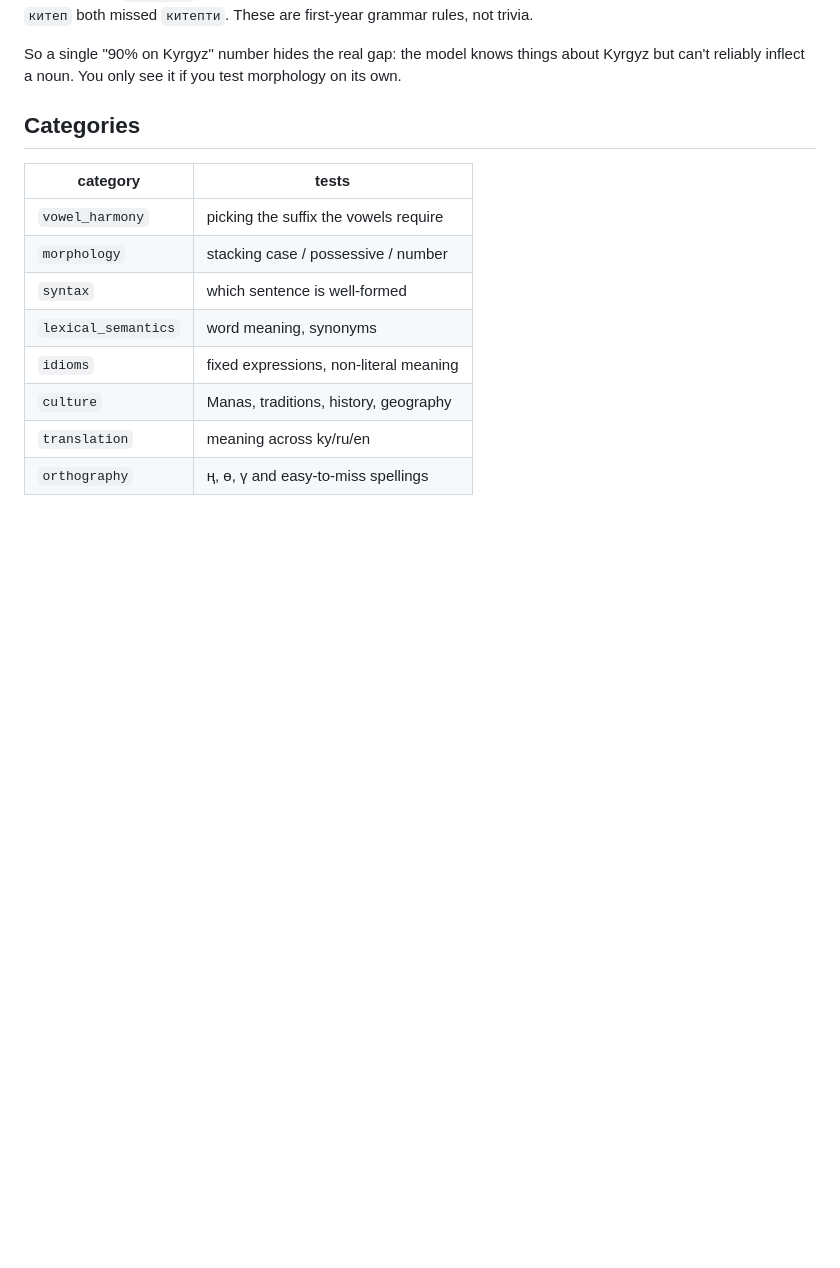
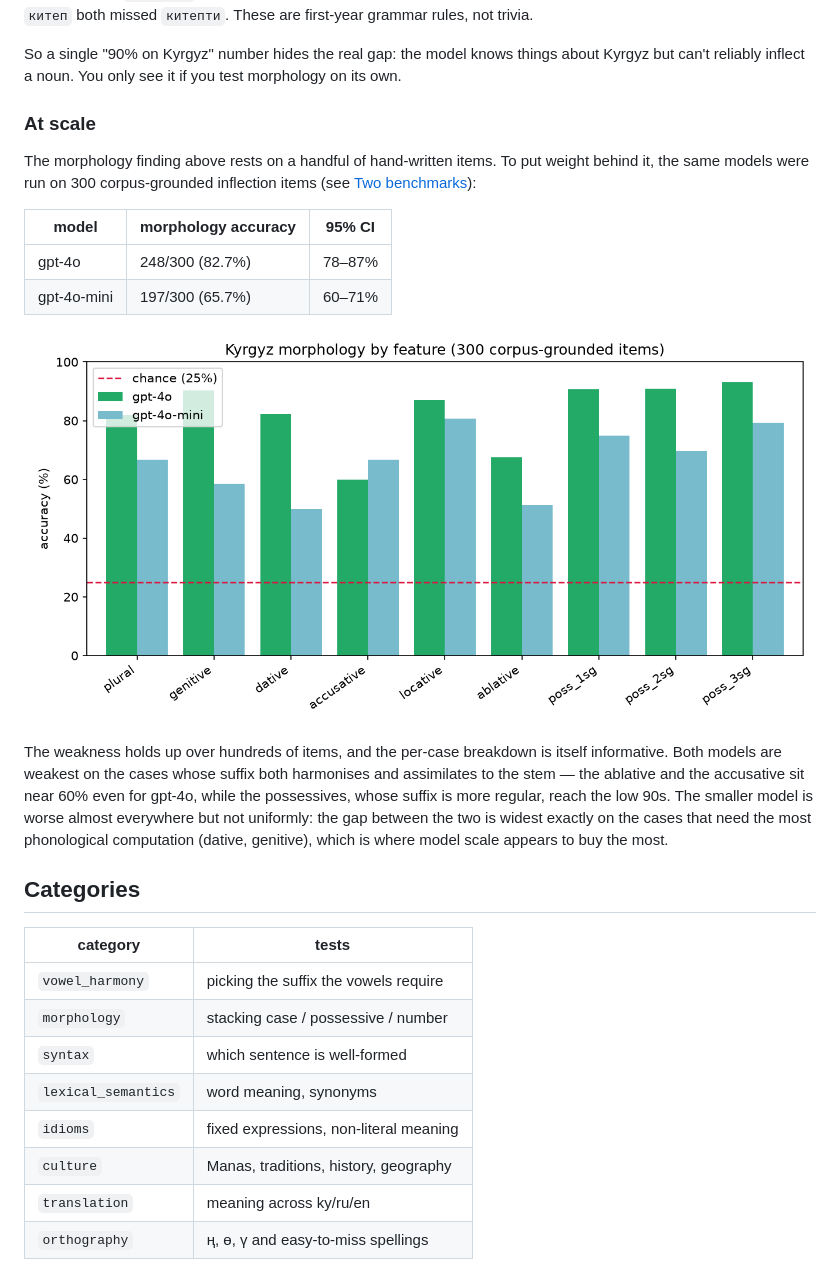
Before and after one commit to yryssqq/kyrgyz-llm-benchmark, a Markdown page: README.md, the part around the change. Rendered like a GitHub page; pictures changed too: results/report/generated_by_feature.png (added); blank space fills up the shorter version.

Commit message:
Run both models on 300-item morphology benchmark with per-case analysis

```diff
--- a/README.md
+++ b/README.md
@@ -29,6 +29,19 @@ Both models are strong overall. The interesting part is the split:
 Two questions both models got wrong show it best. For `дос` + plural + possessive both answered `достарым`; the correct form is `досторум` (the rounded vowel forces rounded suffixes down the whole word). For the accusative of `китеп` both missed `китепти`. These are first-year grammar rules, not trivia.
 
 So a single "90% on Kyrgyz" number hides the real gap: the model knows things about Kyrgyz but can't reliably inflect a noun. You only see it if you test morphology on its own.
+
+### At scale
+
+The morphology finding above rests on a handful of hand-written items. To put weight behind it, the same models were run on 300 corpus-grounded inflection items (see [Two benchmarks](#two-benchmarks)):
+
+| model | morphology accuracy | 95% CI |
+|---|---|---|
+| gpt-4o | 248/300 (82.7%) | 78–87% |
+| gpt-4o-mini | 197/300 (65.7%) | 60–71% |
+
+![morphology by feature](results/report/generated_by_feature.png)
+
+The weakness holds up over hundreds of items, and the per-case breakdown is itself informative. Both models are weakest on the cases whose suffix both harmonises and assimilates to the stem — the ablative and the accusative sit near 60% even for gpt-4o, while the possessives, whose suffix is more regular, reach the low 90s. The smaller model is worse almost everywhere but not uniformly: the gap between the two is widest exactly on the cases that need the most phonological computation (dative, genitive), which is where model scale appears to buy the most.
 
 ## Categories
 
```
Also changed, not shown: 2 other files.
